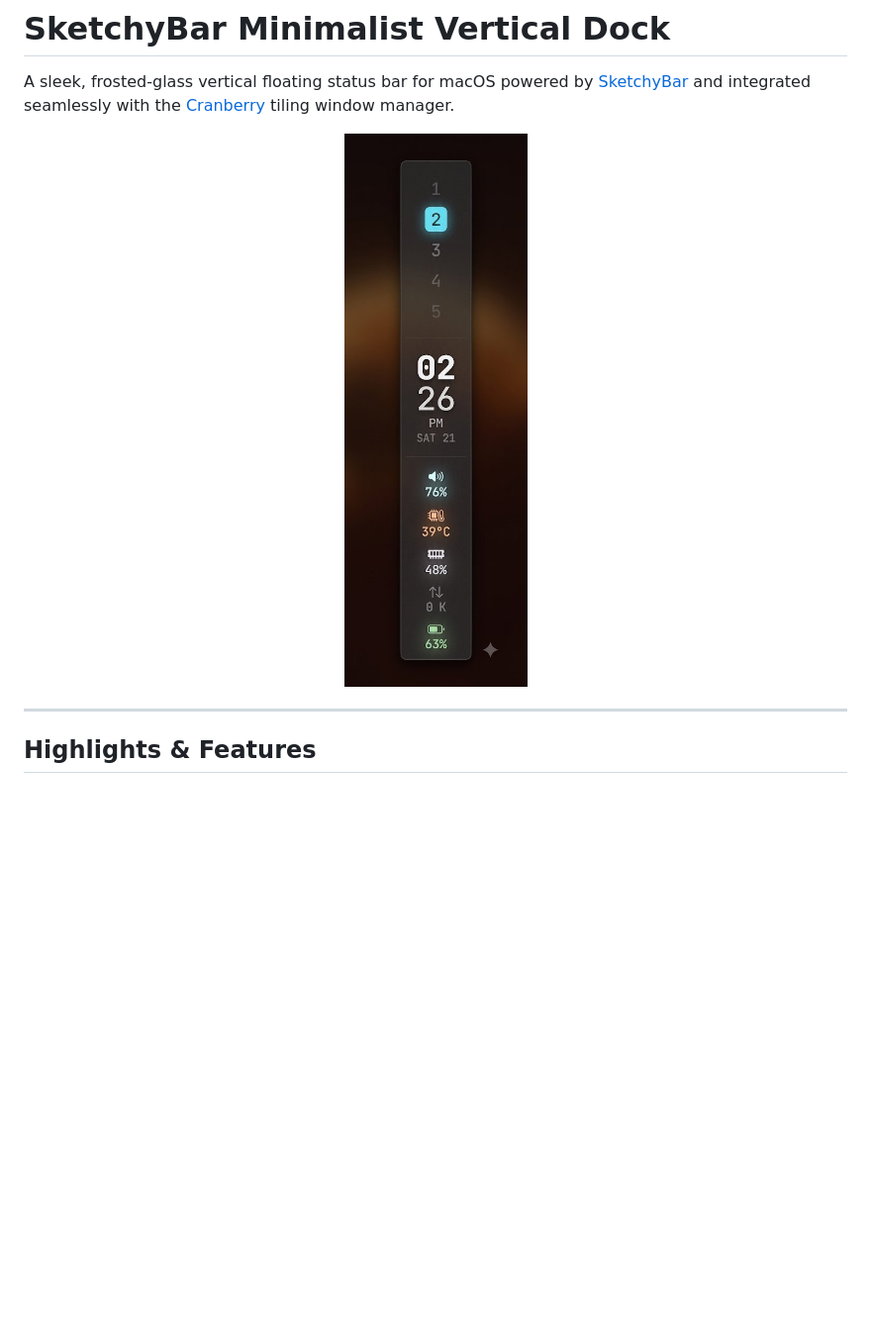
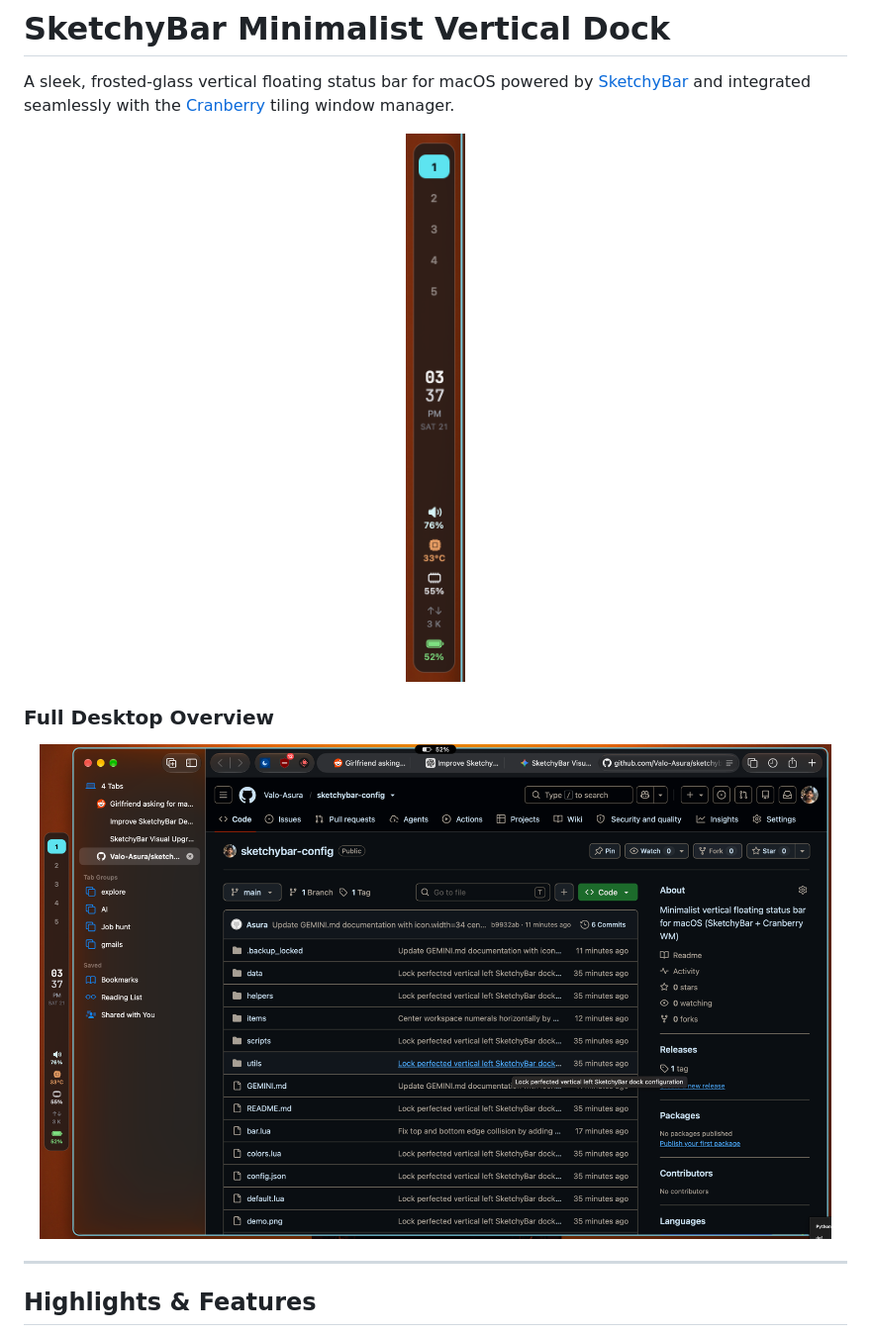
Before and after one commit to Valo-Asura/sketchybar-config, a Markdown page: .backup_locked/README.md, the part around the change. Shown at 99% size. Rendered like a GitHub page; pictures changed too: .backup_locked/demo.png, .backup_locked/desktop.png (added); blank space fills up the shorter version.

Commit message:
Replace mock demo image with real live screenshots of vertical dock and desktop

```diff
--- a/.backup_locked/README.md
+++ b/.backup_locked/README.md
@@ -3,7 +3,12 @@
 A sleek, frosted-glass vertical floating status bar for macOS powered by [SketchyBar](https://github.com/FelixKratz/SketchyBar) and integrated seamlessly with the [Cranberry](https://github.com/koekeishiya/yabai) tiling window manager.
 
 <p align="center">
-  <img src="demo.png" alt="SketchyBar Minimalist Vertical Dock" width="220" />
+  <img src="demo.png" alt="SketchyBar Minimalist Vertical Dock" width="90" />
+</p>
+
+### Full Desktop Overview
+<p align="center">
+  <img src="desktop.png" alt="Desktop Setup with Cranberry WM" width="800" />
 </p>
 
 ---
```
Also changed, not shown: README.md (+6 -1 lines), demo.png, desktop.png (added).
